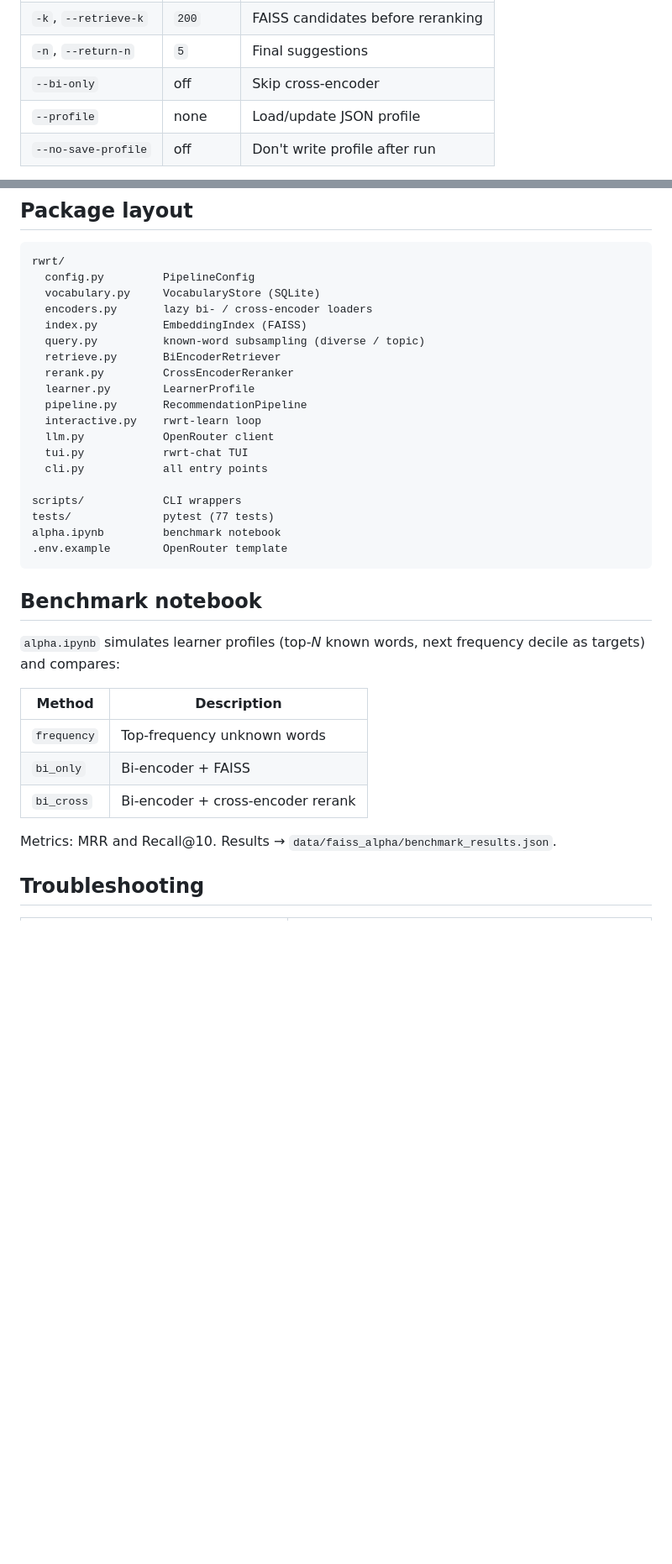
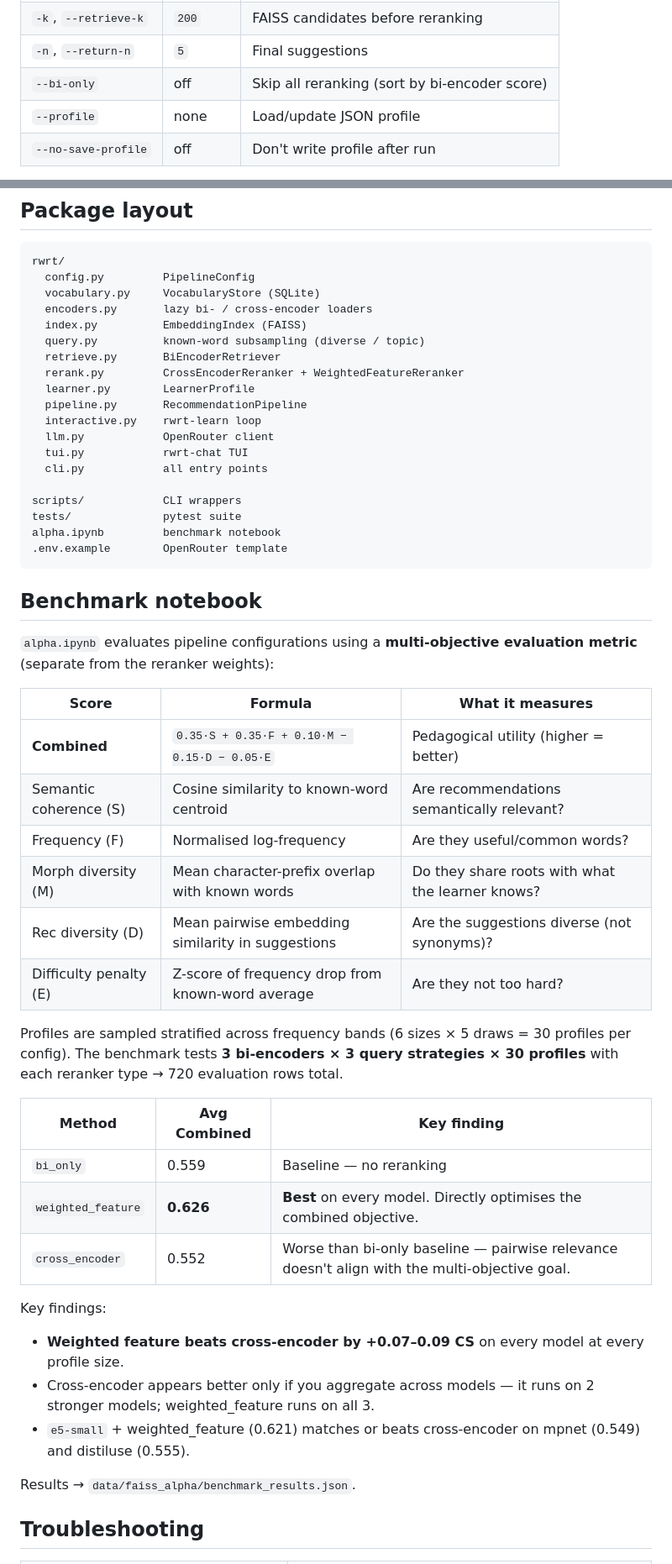
Before and after one commit to MAKhan22/symmetrical-broccoli, a Markdown page: README.md, 2 parts joined by grey strips. Shown at 84% size. Rendered like a GitHub page; blank space fills up the shorter version.

````diff
--- a/README.md
+++ b/README.md
@@ -153,7 +176,7 @@ Available on `rwrt-recommend`, `rwrt-learn`, and `rwrt-chat` (and partially on `
 | `known` | — | Positional known words |
 | `-k`, `--retrieve-k` | `200` | FAISS candidates before reranking |
 | `-n`, `--return-n` | `5` | Final suggestions |
-| `--bi-only` | off | Skip cross-encoder |
+| `--bi-only` | off | Skip all reranking (sort by bi-encoder score) |
 | `--profile` | none | Load/update JSON profile |
 | `--no-save-profile` | off | Don't write profile after run |
 
@@ -311,7 +362,7 @@ rwrt/
   index.py          EmbeddingIndex (FAISS)
   query.py          known-word subsampling (diverse / topic)
   retrieve.py       BiEncoderRetriever
-  rerank.py         CrossEncoderReranker
+  rerank.py         CrossEncoderReranker + WeightedFeatureReranker
   learner.py        LearnerProfile
   pipeline.py       RecommendationPipeline
   interactive.py    rwrt-learn loop
@@ -320,22 +371,38 @@ rwrt/
   cli.py            all entry points
 
 scripts/            CLI wrappers
-tests/              pytest (77 tests)
+tests/              pytest suite
 alpha.ipynb         benchmark notebook
 .env.example        OpenRouter template
 ```
 
 ## Benchmark notebook
 
-`alpha.ipynb` simulates learner profiles (top-*N* known words, next frequency decile as targets) and compares:
+`alpha.ipynb` evaluates pipeline configurations using a **multi-objective evaluation metric** (separate from the reranker weights):
 
-| Method | Description |
-|--------|-------------|
-| `frequency` | Top-frequency unknown words |
-| `bi_only` | Bi-encoder + FAISS |
-| `bi_cross` | Bi-encoder + cross-encoder rerank |
+| Score | Formula | What it measures |
+|-------|---------|------------------|
+| **Combined** | `0.35·S + 0.35·F + 0.10·M − 0.15·D − 0.05·E` | Pedagogical utility (higher = better) |
+| Semantic coherence (S) | Cosine similarity to known-word centroid | Are recommendations semantically relevant? |
+| Frequency (F) | Normalised log-frequency | Are they useful/common words? |
+| Morph diversity (M) | Mean character-prefix overlap with known words | Do they share roots with what the learner knows? |
+| Rec diversity (D) | Mean pairwise embedding similarity in suggestions | Are the suggestions diverse (not synonyms)? |
+| Difficulty penalty (E) | Z-score of frequency drop from known-word average | Are they not too hard? |
 
-Metrics: MRR and Recall@10. Results → `data/faiss_alpha/benchmark_results.json`.
+Profiles are sampled stratified across frequency bands (6 sizes × 5 draws = 30 profiles per config). The benchmark tests **3 bi-encoders × 3 query strategies × 30 profiles** with each reranker type → 720 evaluation rows total.
+
+| Method | Avg Combined | Key finding |
+|--------|-------------|-------------|
+| `bi_only` | 0.559 | Baseline — no reranking |
+| `weighted_feature` | **0.626** | **Best** on every model. Directly optimises the combined objective. |
+| `cross_encoder` | 0.552 | Worse than bi-only baseline — pairwise relevance doesn't align with the multi-objective goal. |
+
+Key findings:
+- **Weighted feature beats cross-encoder by +0.07–0.09 CS** on every model at every profile size.
+- Cross-encoder appears better only if you aggregate across models — it runs on 2 stronger models; weighted_feature runs on all 3.
+- `e5-small` + weighted_feature (0.621) matches or beats cross-encoder on mpnet (0.549) and distiluse (0.555).
+
+Results → `data/faiss_alpha/benchmark_results.json`.
 
 ## Troubleshooting
 
````
Also changed, not shown: other parts of README.md (+64 -13 lines).
